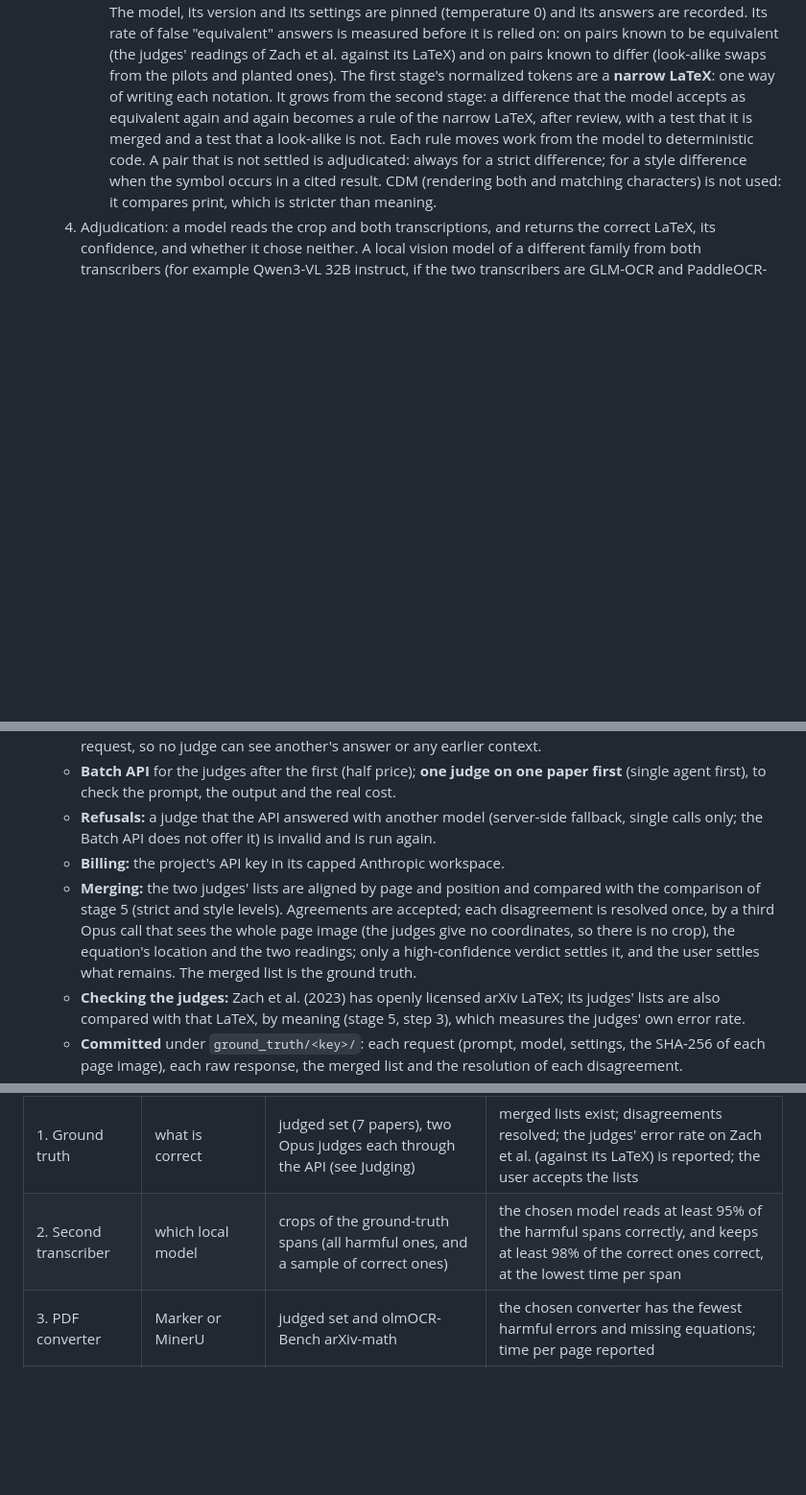
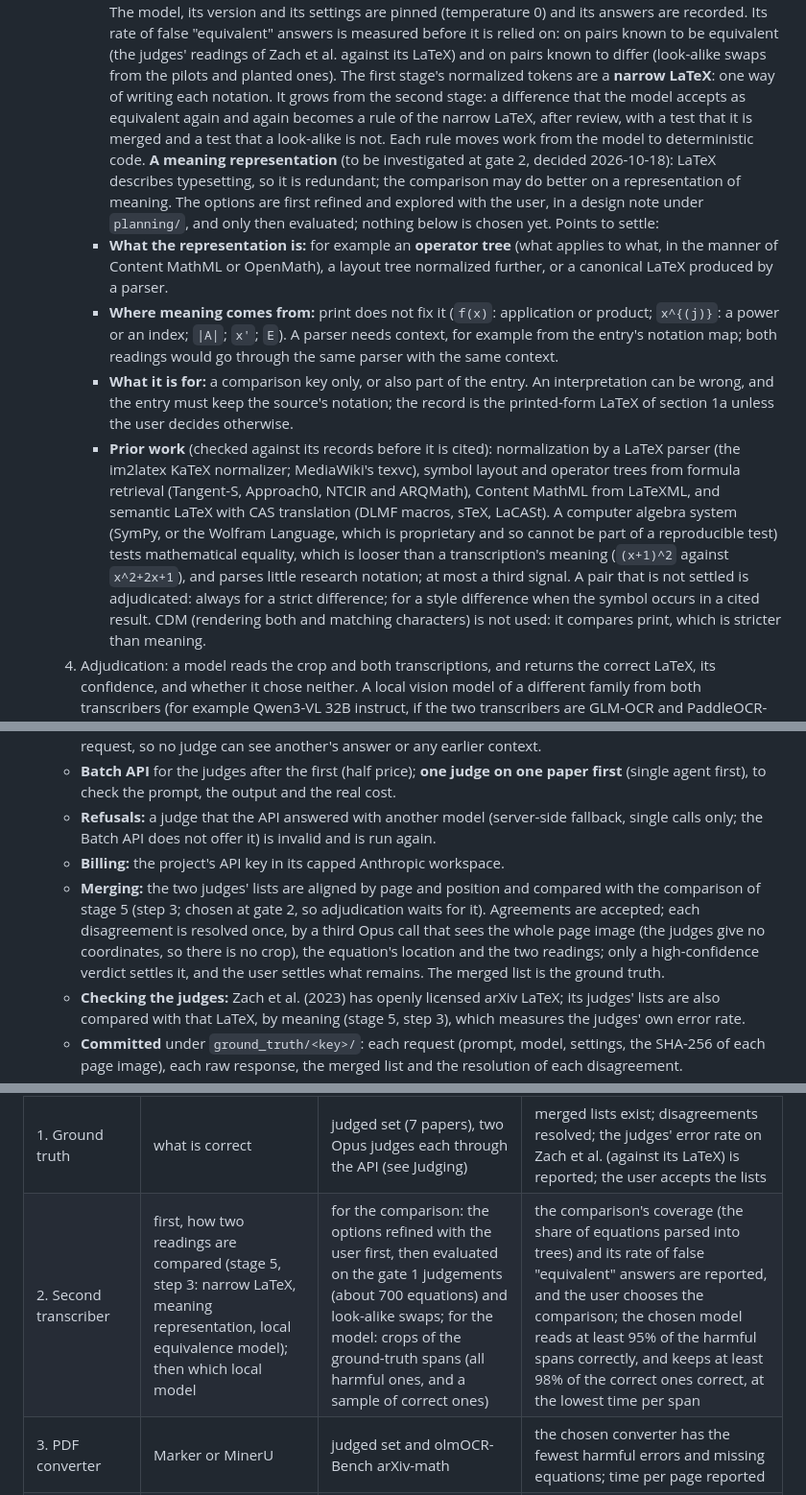
Before and after one commit to mdtisdall/math-aware-source-digest, a Markdown page: planning/plan.md, 3 parts joined by grey strips. Shown at 96% size. GitHub-like rendering; blank space fills up the shorter version.

Commit message:
Plan: investigate a meaning representation at gate 2 (#24)
Decided 2026-10-18. LaTeX describes typesetting, so the comparison may do
better on a representation of meaning. The options (what the
representation is, where its meaning comes from, whether it is only a
comparison key, prior work) are refined with the user in a design note
before any evaluation. Gate 2 first decides how readings are compared;
gate 1's adjudication and any third judge wait for that (open decision 9).

Co-authored-by: Claude Opus 5.5 <noreply@anthropic.com>

```diff
--- a/planning/plan.md
+++ b/planning/plan.md
@@ -122,6 +122,11 @@ For each span that the entry cites:
      1. **Tokens:** a fast, deterministic comparison of normalized tokens, which writes common notation one way (spacing, sizing, environments, primes, `:=`, script order). Equal tokens are equivalent. Otherwise it reports the level, **strict** (the symbols differ) or **style** (only bold, calligraphic or upright differs).
      2. **Equivalence:** for each pair that the tokens do not settle, a local text model is told that the two LaTeX strings differ, is given their context (the surrounding text and the paper's other uses of the symbols involved), and is asked whether they mean the same to a mathematical reader. It answers equivalent, not equivalent or unsure, with a reason; only a confident "equivalent" settles the pair. The model, its version and its settings are pinned (temperature 0) and its answers are recorded. Its rate of false "equivalent" answers is measured before it is relied on: on pairs known to be equivalent (the judges' readings of Zach et al. against its LaTeX) and on pairs known to differ (look-alike swaps from the pilots and planted ones).
      The first stage's normalized tokens are a **narrow LaTeX**: one way of writing each notation. It grows from the second stage: a difference that the model accepts as equivalent again and again becomes a rule of the narrow LaTeX, after review, with a test that it is merged and a test that a look-alike is not. Each rule moves work from the model to deterministic code.
+     **A meaning representation** (to be investigated at gate 2, decided 2026-10-18): LaTeX describes typesetting, so it is redundant; the comparison may do better on a representation of meaning. The options are first refined and explored with the user, in a design note under `planning/`, and only then evaluated; nothing below is chosen yet. Points to settle:
+     - **What the representation is:** for example an **operator tree** (what applies to what, in the manner of Content MathML or OpenMath), a layout tree normalized further, or a canonical LaTeX produced by a parser.
+     - **Where meaning comes from:** print does not fix it (`f(x)`: application or product; `x^{(j)}`: a power or an index; `|A|`; `x'`; `E`). A parser needs context, for example from the entry's notation map; both readings would go through the same parser with the same context.
+     - **What it is for:** a comparison key only, or also part of the entry. An interpretation can be wrong, and the entry must keep the source's notation; the record is the printed-form LaTeX of section 1a unless the user decides otherwise.
+     - **Prior work** (checked against its records before it is cited): normalization by a LaTeX parser (the im2latex KaTeX normalizer; MediaWiki's texvc), symbol layout and operator trees from formula retrieval (Tangent-S, Approach0, NTCIR and ARQMath), Content MathML from LaTeXML, and semantic LaTeX with CAS translation (DLMF macros, sTeX, LaCASt). A computer algebra system (SymPy, or the Wolfram Language, which is proprietary and so cannot be part of a reproducible test) tests mathematical equality, which is looser than a transcription's meaning (`(x+1)^2` against `x^2+2x+1`), and parses little research notation; at most a third signal.
      A pair that is not settled is adjudicated: always for a strict difference; for a style difference when the symbol occurs in a cited result. CDM (rendering both and matching characters) is not used: it compares print, which is stricter than meaning.
   4. Adjudication: a model reads the crop and both transcriptions, and returns the correct LaTeX, its confidence, and whether it chose neither. A local vision model of a different family from both transcribers (for example Qwen3-VL 32B instruct, if the two transcribers are GLM-OCR and PaddleOCR-VL); low confidence leaves the span "unverified".
   5. **Propagation:** when a span had a symbol swap (for example γ read as y), search the nearby spans of the source for the same swap, and verify them too.
@@ -183,7 +188,7 @@ Local compute is the main bottleneck. Measured so far: Marker at 288 dpi took 5
   - **Batch API** for the judges after the first (half price); **one judge on one paper first** (single agent first), to check the prompt, the output and the real cost.
   - **Refusals:** a judge that the API answered with another model (server-side fallback, single calls only; the Batch API does not offer it) is invalid and is run again.
   - **Billing:** the project's API key in its capped Anthropic workspace.
-  - **Merging:** the two judges' lists are aligned by page and position and compared with the comparison of stage 5 (strict and style levels). Agreements are accepted; each disagreement is resolved once, by a third Opus call that sees the whole page image (the judges give no coordinates, so there is no crop), the equation's location and the two readings; only a high-confidence verdict settles it, and the user settles what remains. The merged list is the ground truth.
+  - **Merging:** the two judges' lists are aligned by page and position and compared with the comparison of stage 5 (step 3; chosen at gate 2, so adjudication waits for it). Agreements are accepted; each disagreement is resolved once, by a third Opus call that sees the whole page image (the judges give no coordinates, so there is no crop), the equation's location and the two readings; only a high-confidence verdict settles it, and the user settles what remains. The merged list is the ground truth.
   - **Checking the judges:** Zach et al. (2023) has openly licensed arXiv LaTeX; its judges' lists are also compared with that LaTeX, by meaning (stage 5, step 3), which measures the judges' own error rate.
   - **Committed** under `ground_truth/<key>/`: each request (prompt, model, settings, the SHA-256 of each page image), each raw response, the merged list and the resolution of each disagreement.
 - **Typefaces and house styles** (decided 2026-10-18): the swaps depend on glyph shapes (Times-like, Computer Modern, Lucida or MathTime, Cambria Math, Euler, Monotype hot metal, typewriter with hand lettering), and publishers and eras differ in their conventions (bold, arrow or underlined vectors; upright or italic d, e, i and Greek capitals; φ or ϕ, ε or ϵ; the position of a star). The LaTeX set and the open set are stratified by publisher, typeface family and era. Each test paper's faces are recorded with its ground truth (from `pdffonts` for born-digital PDFs; by eye for scans), and gate reports break errors down by typeface.
@@ -209,7 +214,7 @@ Each gate ends with a report to the user. The next gate starts only after the us
 | 0. Environment | the tool is sound | unit tests | all pass; each guard stops its failure mode; the security tests pass |
 | 0b. Obedience | the skill's prohibitions hold | scripted sessions (adapted from research-superpowers' tests): asked for a citation fact with no record; given a source with an embedded instruction; asked to retype an equation; asked to download from a host outside the policy | the agent refuses or asks in every case |
 | 1. Ground truth | what is correct | judged set (7 papers), two Opus judges each through the API (see Judging) | merged lists exist; disagreements resolved; the judges' error rate on Zach et al. (against its LaTeX) is reported; the user accepts the lists |
-| 2. Second transcriber | which local model | crops of the ground-truth spans (all harmful ones, and a sample of correct ones) | the chosen model reads at least 95% of the harmful spans correctly, and keeps at least 98% of the correct ones correct, at the lowest time per span |
+| 2. Second transcriber | first, how two readings are compared (stage 5, step 3: narrow LaTeX, meaning representation, local equivalence model); then which local model | for the comparison: the options refined with the user first, then evaluated on the gate 1 judgements (about 700 equations) and look-alike swaps; for the model: crops of the ground-truth spans (all harmful ones, and a sample of correct ones) | the comparison's coverage (the share of equations parsed into trees) and its rate of false "equivalent" answers are reported, and the user chooses the comparison; the chosen model reads at least 95% of the harmful spans correctly, and keeps at least 98% of the correct ones correct, at the lowest time per span |
 | 3. PDF converter | Marker or MinerU | judged set and olmOCR-Bench arXiv-math | the chosen converter has the fewest harmful errors and missing equations; time per page reported |
 | 4. Cited spans, end to end | the PDF route works | judged set: draft, verify, check | no harmful error left in cited spans; no error introduced by adjudication; omissions listed in coverage match the ground truth's omissions |
 | 5. Exact route | LaTeX and XML work, with version mapping | LaTeX set (3, then 10) and 3 PMC articles | pandoc and LaTeXML failure rate measured and falls through correctly; locations map to the version of record; harmful errors in cited spans 0 |
```
Also changed, not shown: other parts of planning/plan.md (+1 -0 lines).
